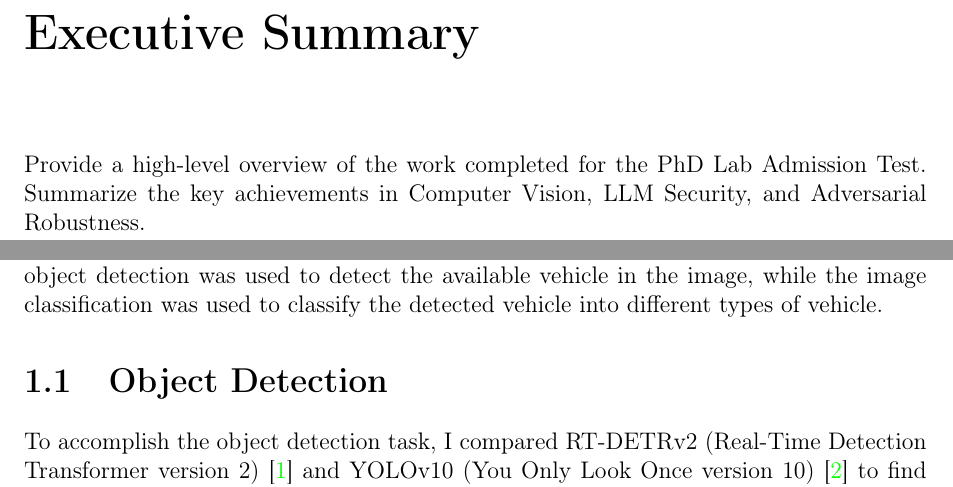
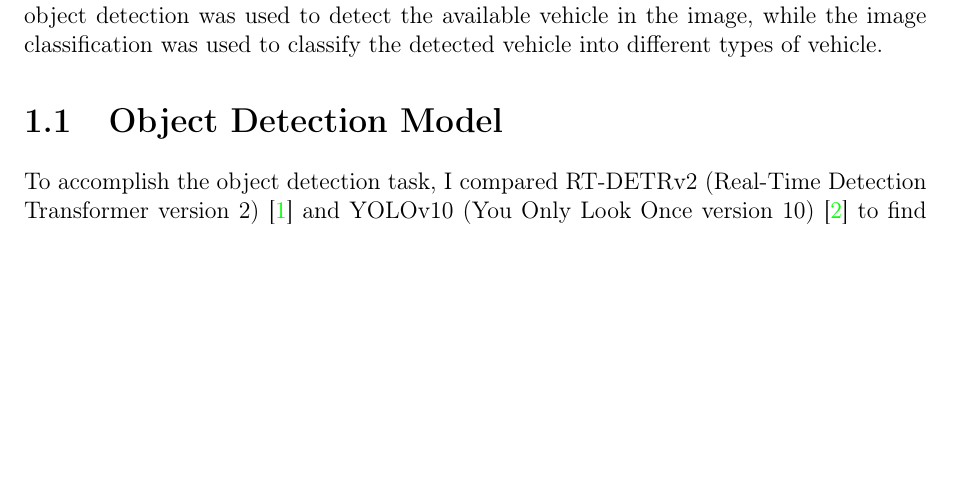
Before and after one commit to alifwr/pnu-infosec-challenge, a LaTeX thesis (report/main.tex, which reads report/chapters/02_image_task.tex): two parts of pages 3 and 4 of 15 before the commit and part of page 3 of 14 after it, the two joined at a grey line, cut at the place of the change, the shorter picture padded with empty space. Compiled offline with pdfLaTeX.

Commit message:
update report

```diff
--- a/report/chapters/02_image_task.tex
+++ b/report/chapters/02_image_task.tex
@@ -2,7 +2,7 @@
 
 This chapter described about the Image Task from the Admission Test. The Image Task was divided into two sections, Object Detection and Image Classification. The object detection was used to detect the available vehicle in the image, while the image classification was used to classify the detected vehicle into different types of vehicle.
 
-\section{Object Detection}
+\section{Object Detection Model}
 
 To accomplish the object detection task, I compared RT-DETRv2 (Real-Time Detection Transformer version 2) \cite{lv2024rtdetrv2improvedbaselinebagoffreebies} and YOLOv10 (You Only Look Once version 10) \cite{wang2024yolov10} to find which is the most suitable for this task. As mentioned in the challenge, it is required to compare both CNN-based and attention-based models. Hence, RT-DETRv2 was chosen as the attention-based model, while YOLOv10 was chosen as the CNN-based model.
 
```
Also changed, not shown: report/main.tex (+1 -1 lines), report/main.pdf, 7 other files.
